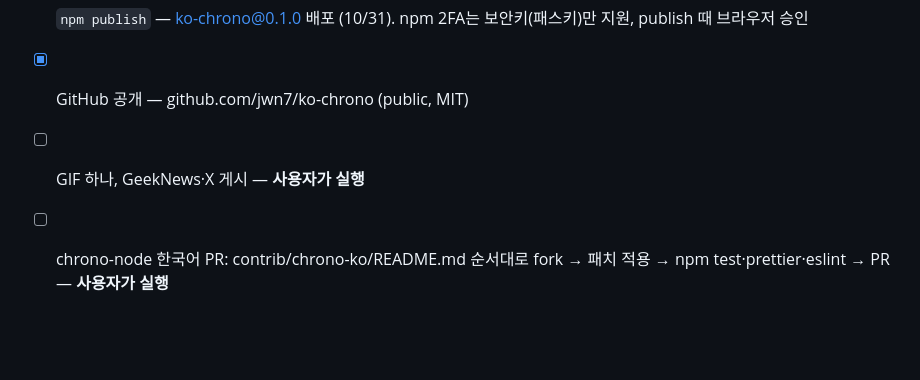
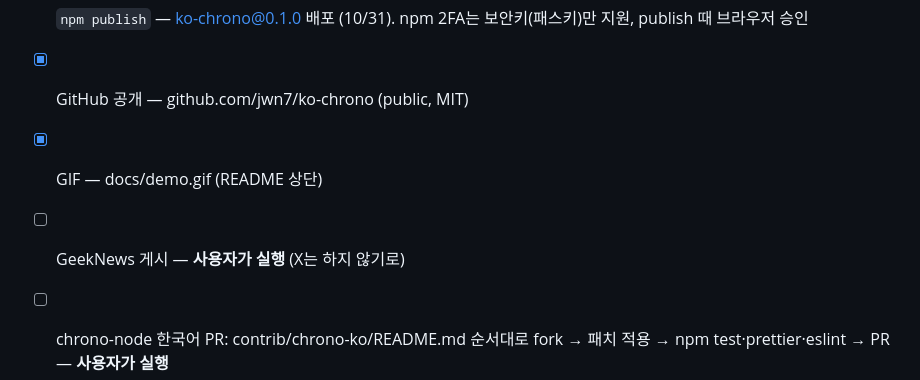
Before and after one commit to jwn7/ko-chrono, a Markdown page: CLAUDE.md, the part around the change. GitHub-like rendering; blank space fills up the shorter version.

Commit message:
docs: 체크리스트 갱신 (GIF 완료, X 게시 안 함)
Co-Authored-By: Claude Opus 5.5 <noreply@anthropic.com>

```diff
--- a/CLAUDE.md
+++ b/CLAUDE.md
@@ -93,6 +93,7 @@ chrono-node에 한국어 로케일이 없어서 만든다. es-hangul이 "글자"
 - [x] playground/index.html 동작 확인 (`npm run build` 후 열기) — `npm run playground`
 - [x] `npm publish` — ko-chrono@0.1.0 배포 (10/31). npm 2FA는 보안키(패스키)만 지원, publish 때 브라우저 승인
 - [x] GitHub 공개 — github.com/jwn7/ko-chrono (public, MIT)
-- [ ] GIF 하나, GeekNews·X 게시 — **사용자가 실행**
+- [x] GIF — docs/demo.gif (README 상단)
+- [ ] GeekNews 게시 — **사용자가 실행** (X는 하지 않기로)
 - [ ] chrono-node 한국어 PR: contrib/chrono-ko/README.md 순서대로 fork → 패치 적용 → npm test·prettier·eslint → PR — **사용자가 실행**
 - [x] playground 공개 — https://jwn7.github.io/ko-chrono/ (src·playground가 바뀌면 push 때 자동 배포)
```
